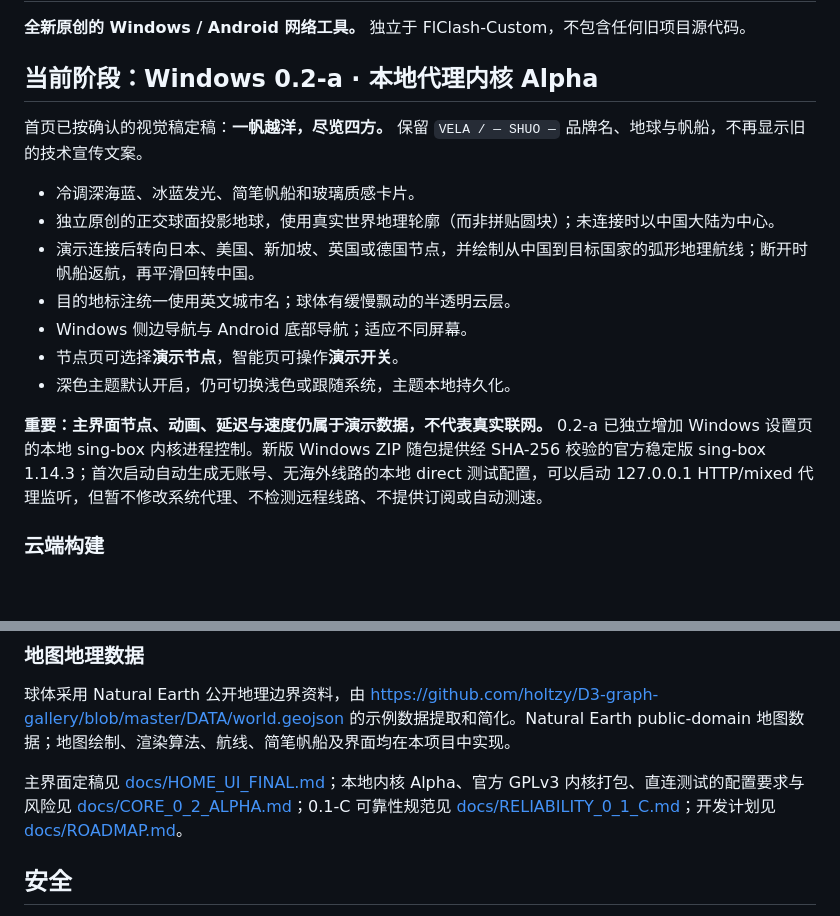
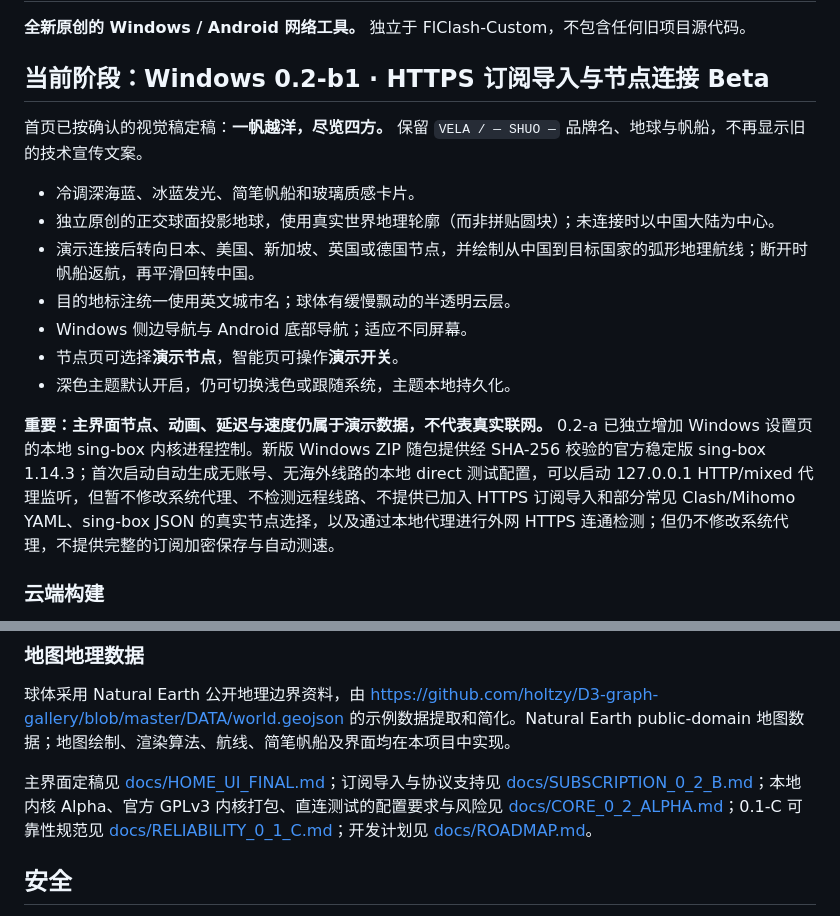
Before and after one commit to shuowang0217/Vela-SHUO, a Markdown page: README.md, 2 parts joined by grey strips. Rendered like a GitHub page; blank space fills up the shorter version.

Commit message:
docs(readme): describe private in-app subscription entry, node import and remote test limits

```diff
--- a/README.md
+++ b/README.md
@@ -2,7 +2,7 @@
 
 **全新原创的 Windows / Android 网络工具。** 独立于 FlClash-Custom，不包含任何旧项目源代码。
 
-## 当前阶段：Windows 0.2-a · 本地代理内核 Alpha
+## 当前阶段：Windows 0.2-b1 · HTTPS 订阅导入与节点连接 Beta
 
 首页已按确认的视觉稿定稿：**一帆越洋，尽览四方。** 保留 `VELA / — SHUO —` 品牌名、地球与帆船，不再显示旧的技术宣传文案。
 
@@ -14,7 +14,7 @@
 - 节点页可选择**演示节点**，智能页可操作**演示开关**。
 - 深色主题默认开启，仍可切换浅色或跟随系统，主题本地持久化。
 
-**重要：主界面节点、动画、延迟与速度仍属于演示数据，不代表真实联网。** 0.2-a 已独立增加 Windows 设置页的本地 sing-box 内核进程控制。新版 Windows ZIP 随包提供经 SHA-256 校验的官方稳定版 sing-box 1.14.3；首次启动自动生成无账号、无海外线路的本地 direct 测试配置，可以启动 127.0.0.1 HTTP/mixed 代理监听，但暂不修改系统代理、不检测远程线路、不提供订阅或自动测速。
+**重要：主界面节点、动画、延迟与速度仍属于演示数据，不代表真实联网。** 0.2-a 已独立增加 Windows 设置页的本地 sing-box 内核进程控制。新版 Windows ZIP 随包提供经 SHA-256 校验的官方稳定版 sing-box 1.14.3；首次启动自动生成无账号、无海外线路的本地 direct 测试配置，可以启动 127.0.0.1 HTTP/mixed 代理监听，但暂不修改系统代理、不检测远程线路、不提供已加入 HTTPS 订阅导入和部分常见 Clash/Mihomo YAML、sing-box JSON 的真实节点选择，以及通过本地代理进行外网 HTTPS 连通检测；但仍不修改系统代理，不提供完整的订阅加密保存与自动测速。
 
 ### 云端构建
 
@@ -26,7 +26,7 @@
 
 球体采用 Natural Earth 公开地理边界资料，由 https://github.com/holtzy/D3-graph-gallery/blob/master/DATA/world.geojson 的示例数据提取和简化。Natural Earth public-domain 地图数据；地图绘制、渲染算法、航线、简笔帆船及界面均在本项目中实现。
 
-主界面定稿见 [docs/HOME_UI_FINAL.md](docs/HOME_UI_FINAL.md)；本地内核 Alpha、官方 GPLv3 内核打包、直连测试的配置要求与风险见 [docs/CORE_0_2_ALPHA.md](docs/CORE_0_2_ALPHA.md)；0.1-C 可靠性规范见 [docs/RELIABILITY_0_1_C.md](docs/RELIABILITY_0_1_C.md)；开发计划见 [docs/ROADMAP.md](docs/ROADMAP.md)。
+主界面定稿见 [docs/HOME_UI_FINAL.md](docs/HOME_UI_FINAL.md)；订阅导入与协议支持见 [docs/SUBSCRIPTION_0_2_B.md](docs/SUBSCRIPTION_0_2_B.md)；本地内核 Alpha、官方 GPLv3 内核打包、直连测试的配置要求与风险见 [docs/CORE_0_2_ALPHA.md](docs/CORE_0_2_ALPHA.md)；0.1-C 可靠性规范见 [docs/RELIABILITY_0_1_C.md](docs/RELIABILITY_0_1_C.md)；开发计划见 [docs/ROADMAP.md](docs/ROADMAP.md)。
 
 ## 安全
 
```
